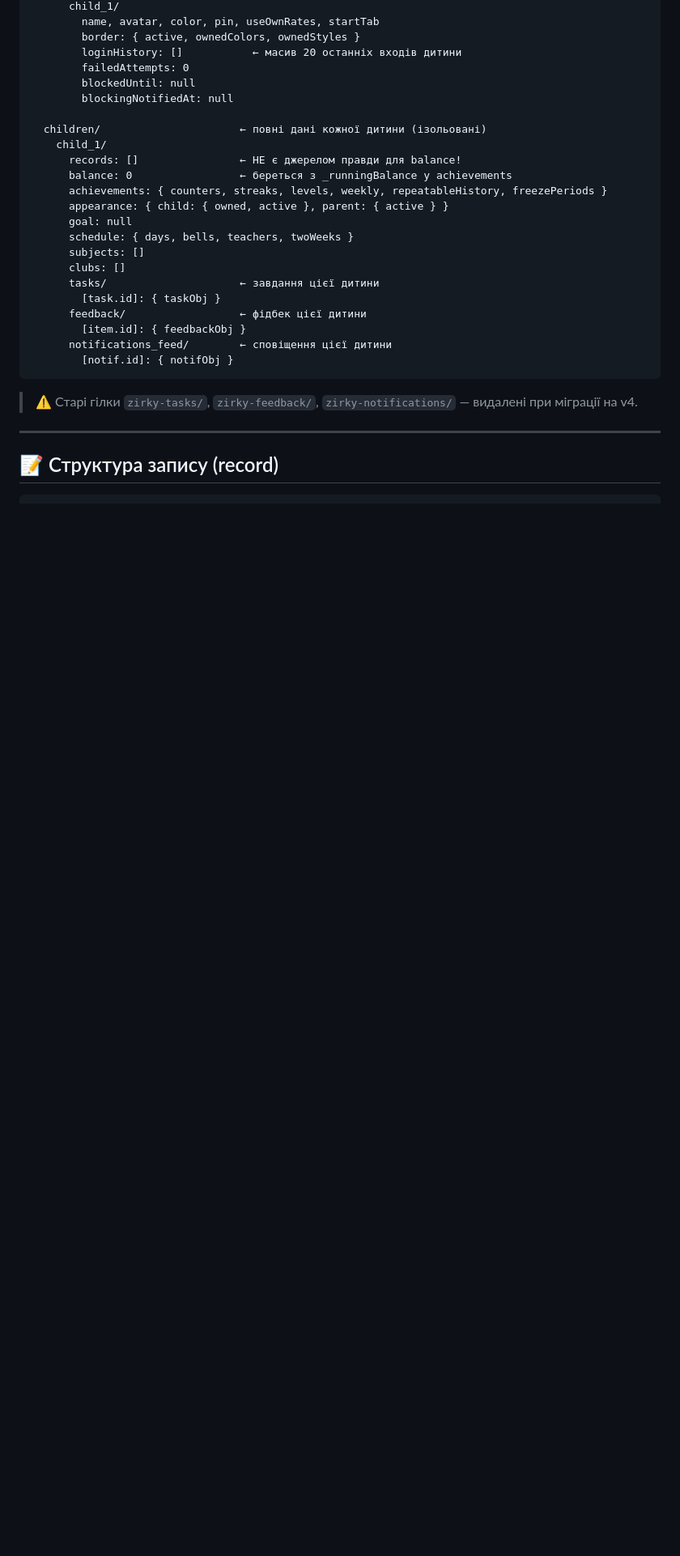
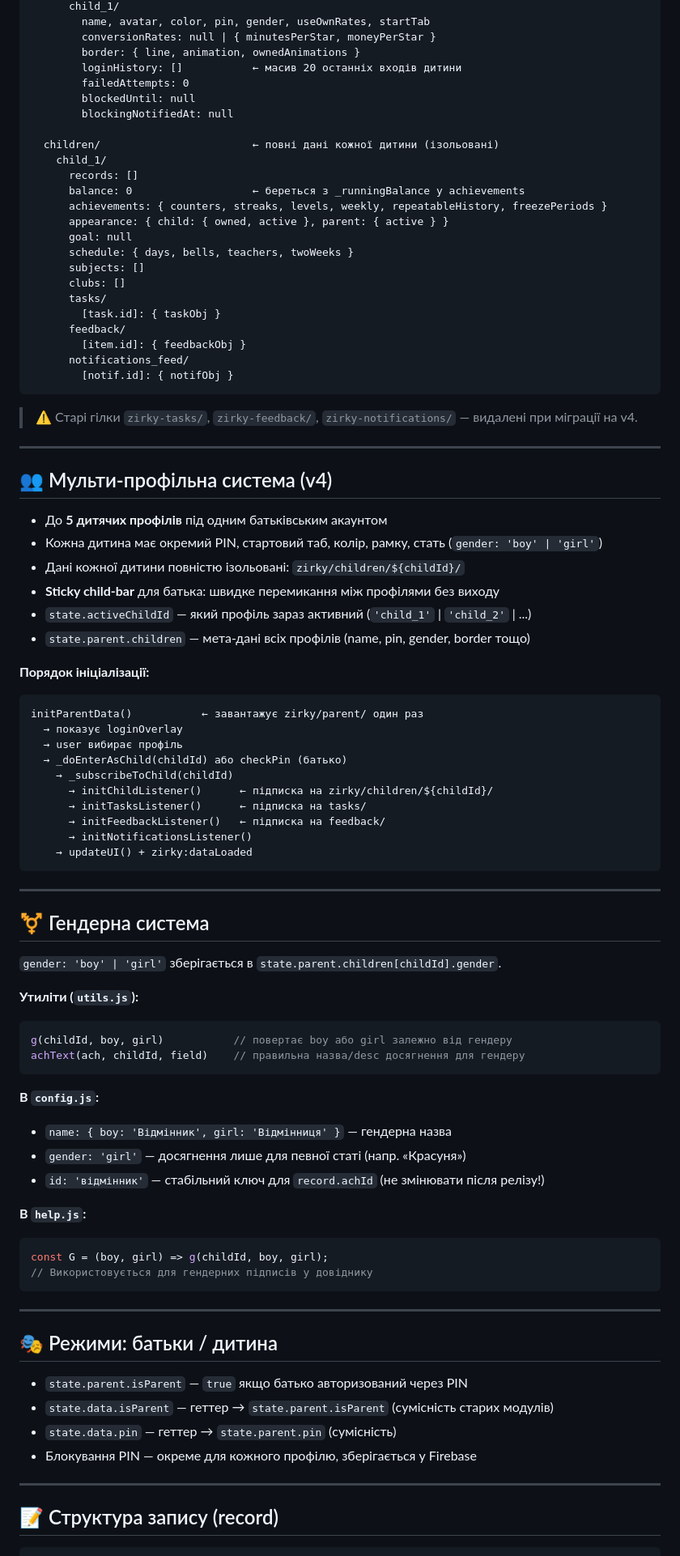
Before and after one commit to MaietnyiOleksandr/zirky, a Markdown page: README.md, the part around one of its changes. Shown at 81% size. Drawn GitHub-style; blank space fills up the shorter version.

Commit message:
Update README.md
Оновлено враховуючи v4

````diff
--- a/README.md
+++ b/README.md
@@ -66,26 +67,27 @@ zirky/
       child_1/
-        name, avatar, color, pin, useOwnRates, startTab
-        border: { active, ownedColors, ownedStyles }
+        name, avatar, color, pin, gender, useOwnRates, startTab
+        conversionRates: null | { minutesPerStar, moneyPerStar }
+        border: { line, animation, ownedAnimations }
         loginHistory: []           ← масив 20 останніх входів дитини
         failedAttempts: 0
         blockedUntil: null
         blockingNotifiedAt: null
 
-  children/                      ← повні дані кожної дитини (ізольовані)
+  children/                        ← повні дані кожної дитини (ізольовані)
     child_1/
-      records: []                ← НЕ є джерелом правди для balance!
-      balance: 0                 ← береться з _runningBalance у achievements
+      records: []
+      balance: 0                   ← береться з _runningBalance у achievements
       achievements: { counters, streaks, levels, weekly, repeatableHistory, freezePeriods }
       appearance: { child: { owned, active }, parent: { active } }
       goal: null
       schedule: { days, bells, teachers, twoWeeks }
       subjects: []
       clubs: []
-      tasks/                     ← завдання цієї дитини
+      tasks/
         [task.id]: { taskObj }
-      feedback/                  ← фідбек цієї дитини
+      feedback/
         [item.id]: { feedbackObj }
-      notifications_feed/        ← сповіщення цієї дитини
+      notifications_feed/
         [notif.id]: { notifObj }
 ```
 
@@ -93,6 +95,63 @@ zirky/
 
 ---
 
+## 👥 Мульти-профільна система (v4)
+
+- До **5 дитячих профілів** під одним батьківським акаунтом
+- Кожна дитина має окремий PIN, стартовий таб, колір, рамку, стать (`gender: 'boy' | 'girl'`)
+- Дані кожної дитини повністю ізольовані: `zirky/children/${childId}/`
+- **Sticky child-bar** для батька: швидке перемикання між профілями без виходу
+- `state.activeChildId` — який профіль зараз активний (`'child_1'` | `'child_2'` | ...)
+- `state.parent.children` — мета-дані всіх профілів (name, pin, gender, border тощо)
+
+**Порядок ініціалізації:**
+```
+initParentData()           ← завантажує zirky/parent/ один раз
+  → показує loginOverlay
+  → user вибирає профіль
+  → _doEnterAsChild(childId) або checkPin (батько)
+    → _subscribeToChild(childId)
+      → initChildListener()      ← підписка на zirky/children/${childId}/
+      → initTasksListener()      ← підписка на tasks/
+      → initFeedbackListener()   ← підписка на feedback/
+      → initNotificationsListener()
+    → updateUI() + zirky:dataLoaded
+```
+
+---
+
+## ⚧ Гендерна система
+
+`gender: 'boy' | 'girl'` зберігається в `state.parent.children[childId].gender`.
+
+**Утиліти (`utils.js`):**
+```js
+g(childId, boy, girl)           // повертає boy або girl залежно від гендеру
+achText(ach, childId, field)    // правильна назва/desc досягнення для гендеру
+```
+
+**В `config.js`:**
+- `name: { boy: 'Відмінник', girl: 'Відмінниця' }` — гендерна назва
+- `gender: 'girl'` — досягнення лише для певної статі (напр. «Красуня»)
+- `id: 'відмінник'` — стабільний ключ для `record.achId` (не змінювати після релізу!)
+
+**В `help.js`:**
+```js
+const G = (boy, girl) => g(childId, boy, girl);
+// Використовується для гендерних підписів у довіднику
+```
+
+---
+
+## 🎭 Режими: батьки / дитина
+
+- `state.parent.isParent` — `true` якщо батько авторизований через PIN
+- `state.data.isParent` — геттер → `state.parent.isParent` (сумісність старих модулів)
+- `state.data.pin` — геттер → `state.parent.pin` (сумісність)
+- Блокування PIN — окреме для кожного профілю, зберігається у Firebase
+
+---
+
 ## 📝 Структура запису (record)
 
 ```js
````
Also changed, not shown: other parts of README.md (+93 -119 lines).
